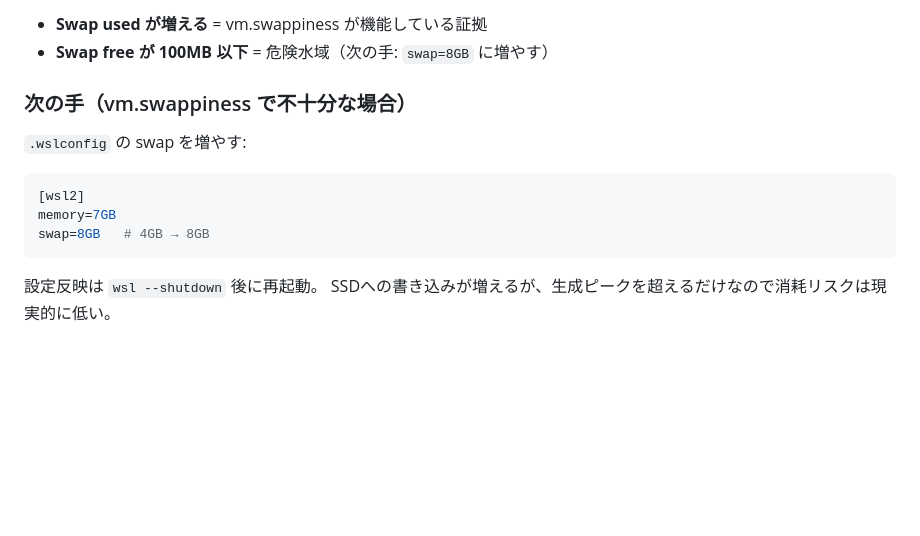
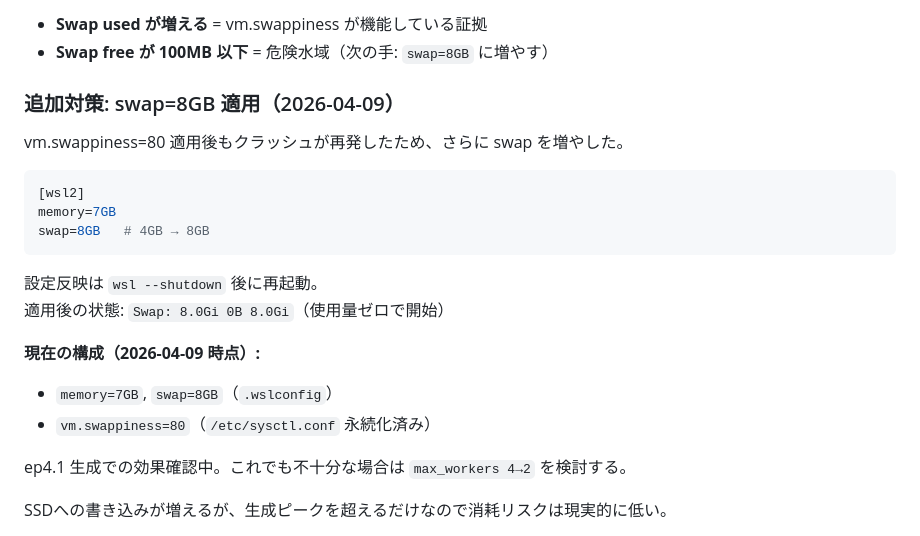
Before and after one commit to t-motoki/yum-samples, a Markdown page: notes/wsl2-memory-crash-and-wslconfig.md, the part around the change. Drawn GitHub-style; blank space fills up the shorter version.

Commit message:
swap=8GB 適用結果を記録
ep4.1（74分9秒）の生成で効果確認済み。
vm.swappiness=80 と組み合わせた現在の構成を明記。

Co-Authored-By: Claude Sonnet 4.6 <noreply@anthropic.com>

````diff
--- a/notes/wsl2-memory-crash-and-wslconfig.md
+++ b/notes/wsl2-memory-crash-and-wslconfig.md
@@ -129,9 +129,9 @@ watch -n 1 free -h
 - **Swap used が増える** = vm.swappiness が機能している証拠
 - **Swap free が 100MB 以下** = 危険水域（次の手: `swap=8GB` に増やす）
 
-### 次の手（vm.swappiness で不十分な場合）
+### 追加対策: swap=8GB 適用（2026-04-09）
 
-`.wslconfig` の swap を増やす:
+vm.swappiness=80 適用後もクラッシュが再発したため、さらに swap を増やした。
 
 ```ini
 [wsl2]
@@ -140,4 +140,12 @@ swap=8GB   # 4GB → 8GB
 ```
 
 設定反映は `wsl --shutdown` 後に再起動。
+適用後の状態: `Swap: 8.0Gi 0B 8.0Gi`（使用量ゼロで開始）
+
+**現在の構成（2026-04-09 時点）:**
+- `memory=7GB`, `swap=8GB`（`.wslconfig`）
+- `vm.swappiness=80`（`/etc/sysctl.conf` 永続化済み）
+
+ep4.1 生成での効果確認中。これでも不十分な場合は `max_workers 4→2` を検討する。
+
 SSDへの書き込みが増えるが、生成ピークを超えるだけなので消耗リスクは現実的に低い。
````
